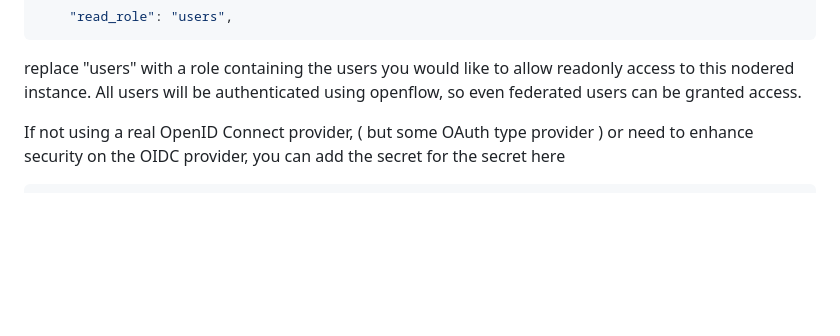
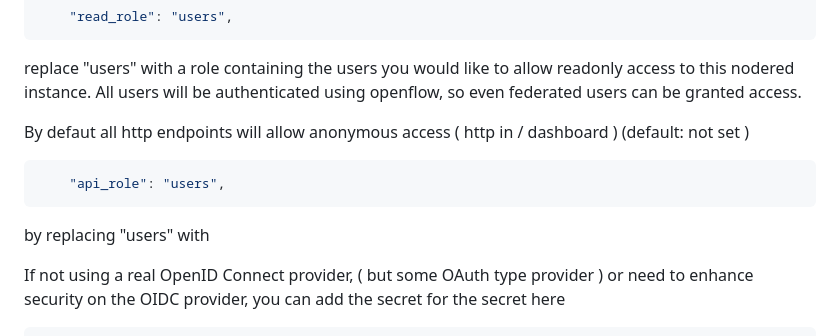
Before and after one commit to openiap/noderedagent, a Markdown page: readme.md, the part around the change. Drawn GitHub-style; blank space fills up the shorter version.

Commit message:
add missing env

````diff
--- a/readme.md
+++ b/readme.md
@@ -44,6 +44,12 @@ Control who can login and read the NodeRED flow, but not update it.  (default: n
 ```
 replace "users" with a role containing the users you would like to allow readonly access to this nodered instance. All users will be authenticated using openflow, so even federated users can be granted access.
 
+By defaut all http endpoints will allow anonymous access ( http in / dashboard ) (default: not set )
+```json
+    "api_role": "users",
+```
+by replacing "users" with
+
 
 If not using a real OpenID Connect provider, ( but some OAuth type provider ) or need to enhance security on the OIDC provider, you can add the secret for the secret here
 ```json
````
